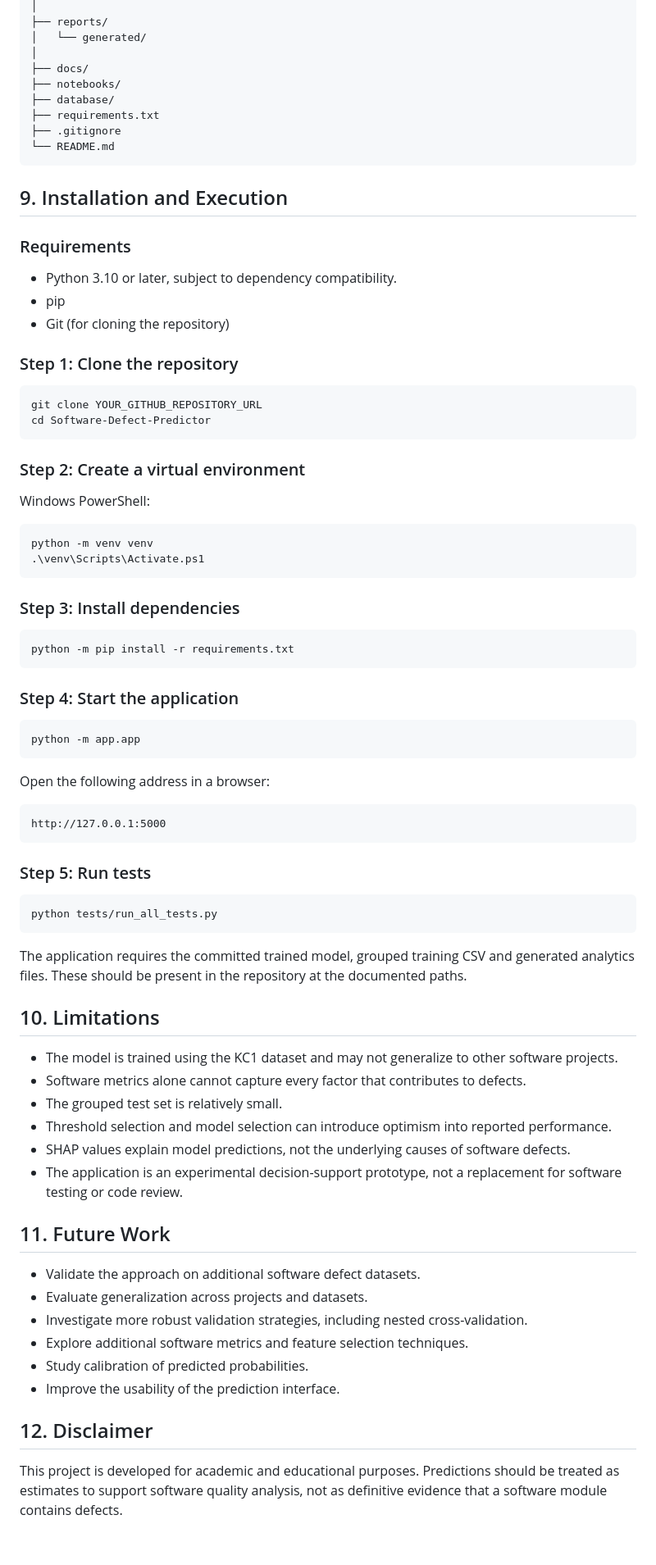
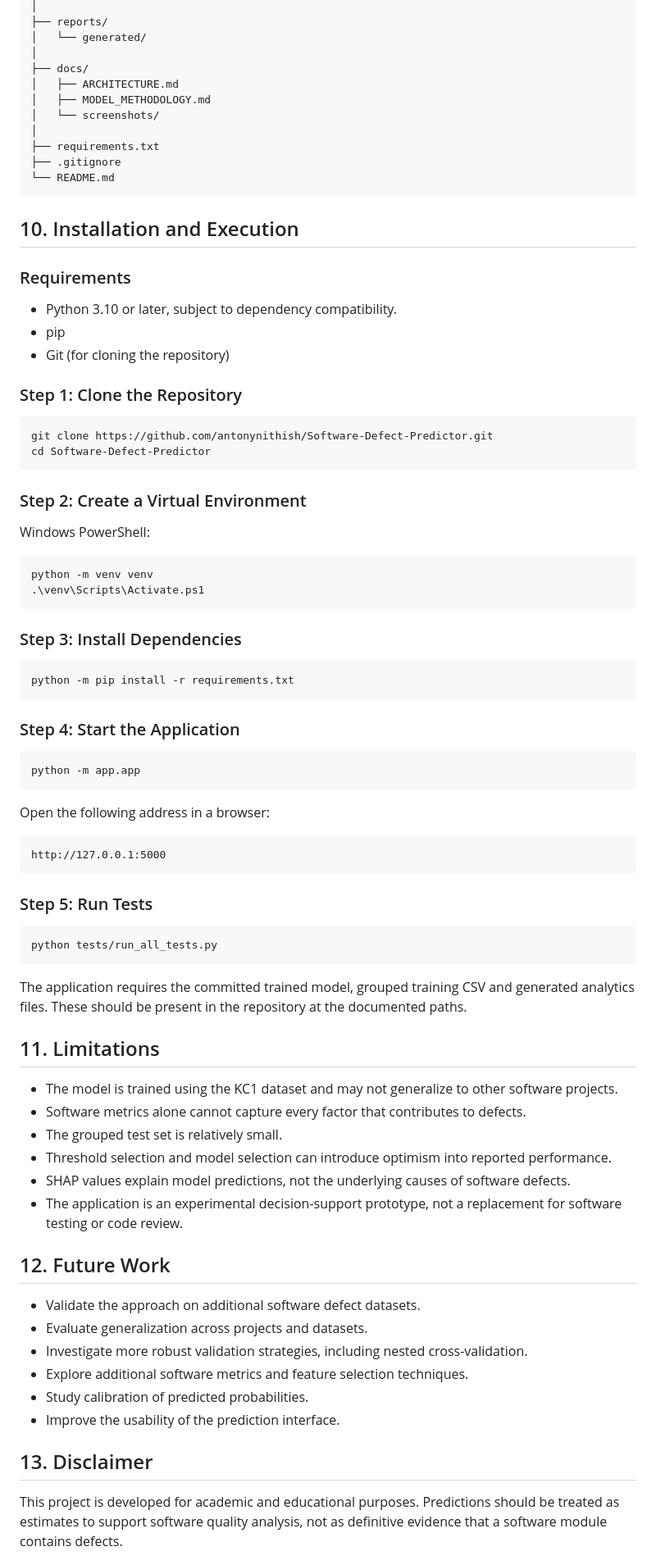
Before and after one commit to antonynithish/Software-Defect-Predictor, a Markdown page: README.md, the part around one of its changes. Shown at 82% size. Rendered like a GitHub page; blank space fills up the shorter version.

````diff
--- a/README.md
+++ b/README.md
@@ -226,14 +258,16 @@ Software-Defect-Predictor/
 │   └── generated/
 │
 ├── docs/
-├── notebooks/
-├── database/
+│   ├── ARCHITECTURE.md
+│   ├── MODEL_METHODOLOGY.md
+│   └── screenshots/
+│
 ├── requirements.txt
 ├── .gitignore
 └── README.md
 ```
 
-## 9. Installation and Execution
+## 10. Installation and Execution
 
 ### Requirements
 
@@ -241,14 +275,14 @@ Software-Defect-Predictor/
 - pip
 - Git (for cloning the repository)
 
-### Step 1: Clone the repository
+### Step 1: Clone the Repository
 
 ```bash
-git clone YOUR_GITHUB_REPOSITORY_URL
+git clone https://github.com/antonynithish/Software-Defect-Predictor.git
 cd Software-Defect-Predictor
 ```
 
-### Step 2: Create a virtual environment
+### Step 2: Create a Virtual Environment
 
 Windows PowerShell:
 
@@ -257,13 +291,13 @@ python -m venv venv
 .\venv\Scripts\Activate.ps1
 ```
 
-### Step 3: Install dependencies
+### Step 3: Install Dependencies
 
 ```powershell
 python -m pip install -r requirements.txt
 ```
 
-### Step 4: Start the application
+### Step 4: Start the Application
 
 ```powershell
 python -m app.app
@@ -275,7 +309,7 @@ Open the following address in a browser:
 http://127.0.0.1:5000
 ```
 
-### Step 5: Run tests
+### Step 5: Run Tests
 
 ```powershell
 python tests/run_all_tests.py
@@ -283,7 +317,7 @@ python tests/run_all_tests.py
 
 The application requires the committed trained model, grouped training CSV and generated analytics files. These should be present in the repository at the documented paths.
 
-## 10. Limitations
+## 11. Limitations
 
 - The model is trained using the KC1 dataset and may not generalize to other software projects.
 - Software metrics alone cannot capture every factor that contributes to defects.
@@ -292,7 +326,7 @@ The application requires the committed trained model, grouped training CSV and g
 - SHAP values explain model predictions, not the underlying causes of software defects.
 - The application is an experimental decision-support prototype, not a replacement for software testing or code review.
 
-## 11. Future Work
+## 12. Future Work
 
 - Validate the approach on additional software defect datasets.
 - Evaluate generalization across projects and datasets.
@@ -301,6 +335,6 @@ The application requires the committed trained model, grouped training CSV and g
 - Study calibration of predicted probabilities.
 - Improve the usability of the prediction interface.
 
-## 12. Disclaimer
+## 13. Disclaimer
 
 This project is developed for academic and educational purposes. Predictions should be treated as estimates to support software quality analysis, not as definitive evidence that a software module contains defects.
````
Also changed, not shown: other parts of README.md (+45 -13 lines), docs/screenshots/dashboard.png (added), docs/screenshots/model-performance.png (added), docs/screenshots/prediction-result.png (added), docs/screenshots/prediction.png (added), docs/screenshots/shap-explanation.png (added).
